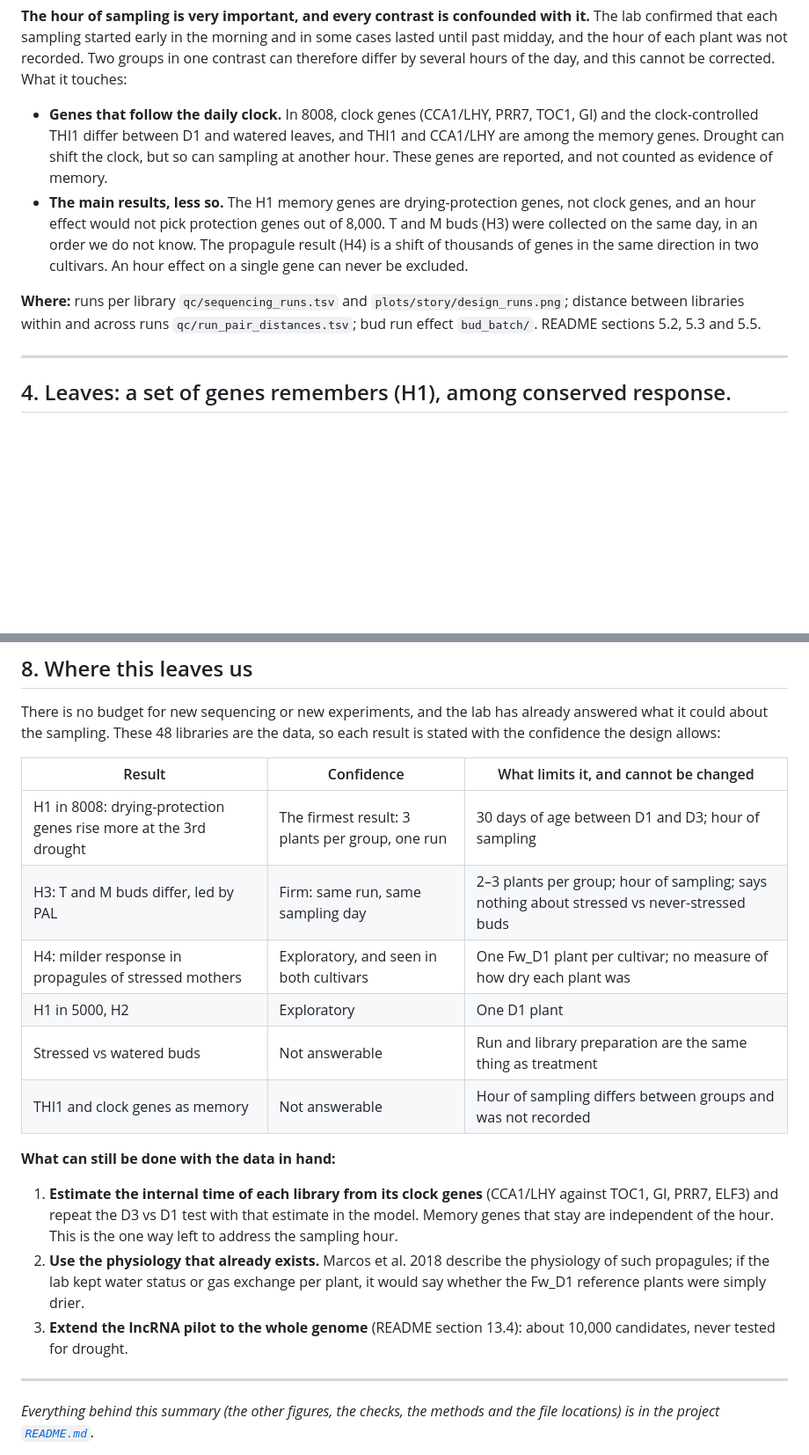
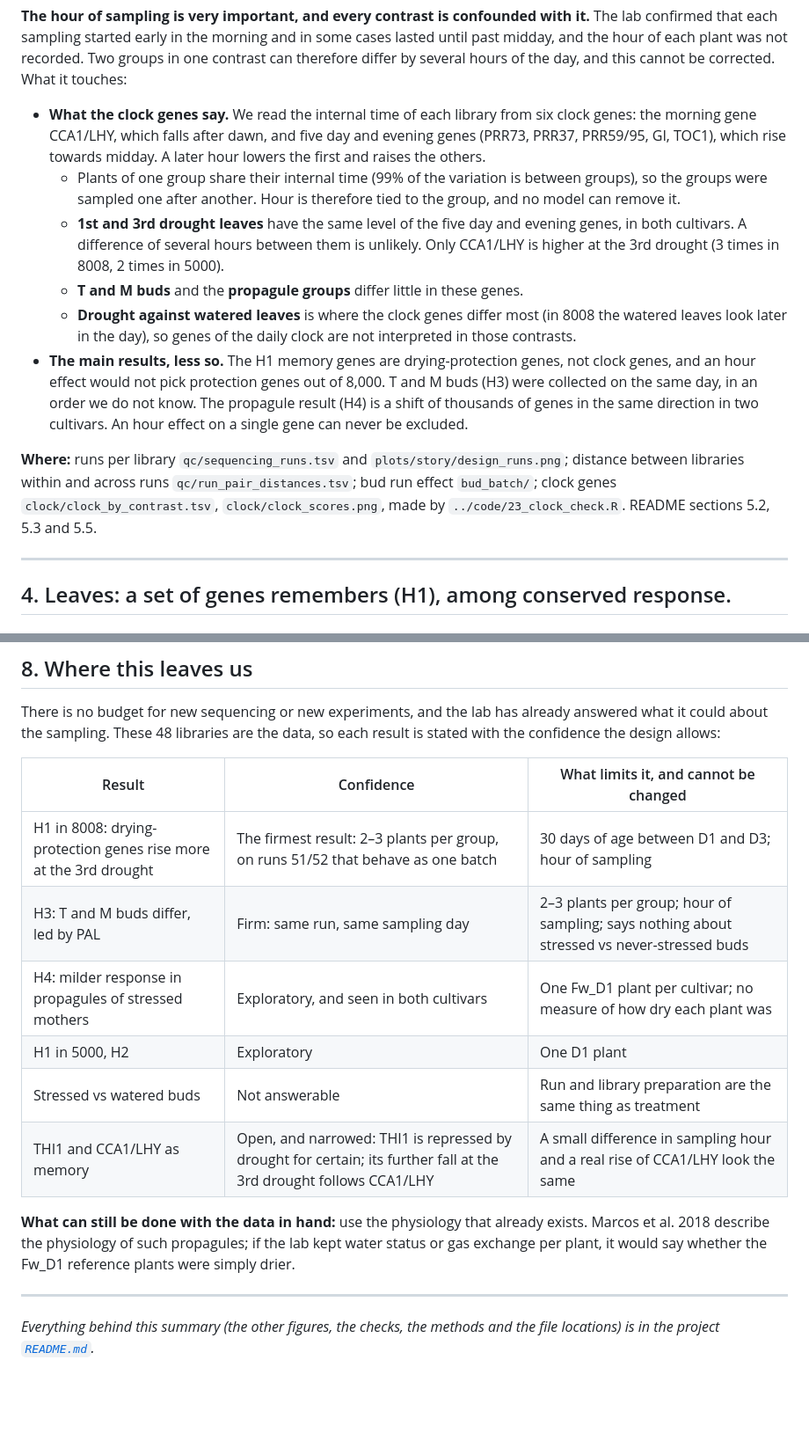
Before and after one commit to jomare1188/improved-octo-couscous, a Markdown page: analysis/results/report_story.md, 2 parts joined by grey strips. Shown at 88% size. GitHub-like rendering; blank space fills up the shorter version.

```diff
--- a/analysis/results/report_story.md
+++ b/analysis/results/report_story.md
@@ -57,10 +57,14 @@ The libraries were sequenced on several runs, and leaves of different ages were
 | Maturation leaves | runs 51/52 | D1 day 144, D3 and watered day 174 | Descriptive only: one plant per drought group, 5000 only. |
 
 **The hour of sampling is very important, and every contrast is confounded with it.** The lab confirmed that each sampling started early in the morning and in some cases lasted until past midday, and the hour of each plant was not recorded. Two groups in one contrast can therefore differ by several hours of the day, and this cannot be corrected. What it touches:
-- **Genes that follow the daily clock.** In 8008, clock genes (CCA1/LHY, PRR7, TOC1, GI) and the clock-controlled THI1 differ between D1 and watered leaves, and THI1 and CCA1/LHY are among the memory genes. Drought can shift the clock, but so can sampling at another hour. These genes are reported, and not counted as evidence of memory.
+- **What the clock genes say.** We read the internal time of each library from six clock genes: the morning gene CCA1/LHY, which falls after dawn, and five day and evening genes (PRR73, PRR37, PRR59/95, GI, TOC1), which rise towards midday. A later hour lowers the first and raises the others.
+  - Plants of one group share their internal time (99% of the variation is between groups), so the groups were sampled one after another. Hour is therefore tied to the group, and no model can remove it.
+  - **1st and 3rd drought leaves** have the same level of the five day and evening genes, in both cultivars. A difference of several hours between them is unlikely. Only CCA1/LHY is higher at the 3rd drought (3 times in 8008, 2 times in 5000).
+  - **T and M buds** and the **propagule groups** differ little in these genes.
+  - **Drought against watered leaves** is where the clock genes differ most (in 8008 the watered leaves look later in the day), so genes of the daily clock are not interpreted in those contrasts.
 - **The main results, less so.** The H1 memory genes are drying-protection genes, not clock genes, and an hour effect would not pick protection genes out of 8,000. T and M buds (H3) were collected on the same day, in an order we do not know. The propagule result (H4) is a shift of thousands of genes in the same direction in two cultivars. An hour effect on a single gene can never be excluded.
 
-**Where:** runs per library `qc/sequencing_runs.tsv` and `plots/story/design_runs.png`; distance between libraries within and across runs `qc/run_pair_distances.tsv`; bud run effect `bud_batch/`. README sections 5.2, 5.3 and 5.5.
+**Where:** runs per library `qc/sequencing_runs.tsv` and `plots/story/design_runs.png`; distance between libraries within and across runs `qc/run_pair_distances.tsv`; bud run effect `bud_batch/`; clock genes `clock/clock_by_contrast.tsv`, `clock/clock_scores.png`, made by `../code/23_clock_check.R`. README sections 5.2, 5.3 and 5.5.
 
 ---
 
@@ -240,17 +246,14 @@ There is no budget for new sequencing or new experiments, and the lab has alread
 
 | Result | Confidence | What limits it, and cannot be changed |
 |---|---|---|
-| H1 in 8008: drying-protection genes rise more at the 3rd drought | The firmest result: 3 plants per group, one run | 30 days of age between D1 and D3; hour of sampling |
+| H1 in 8008: drying-protection genes rise more at the 3rd drought | The firmest result: 2–3 plants per group, on runs 51/52 that behave as one batch | 30 days of age between D1 and D3; hour of sampling |
 | H3: T and M buds differ, led by PAL | Firm: same run, same sampling day | 2–3 plants per group; hour of sampling; says nothing about stressed vs never-stressed buds |
 | H4: milder response in propagules of stressed mothers | Exploratory, and seen in both cultivars | One Fw_D1 plant per cultivar; no measure of how dry each plant was |
 | H1 in 5000, H2 | Exploratory | One D1 plant |
 | Stressed vs watered buds | Not answerable | Run and library preparation are the same thing as treatment |
-| THI1 and clock genes as memory | Not answerable | Hour of sampling differs between groups and was not recorded |
+| THI1 and CCA1/LHY as memory | Open, and narrowed: THI1 is repressed by drought for certain; its further fall at the 3rd drought follows CCA1/LHY | A small difference in sampling hour and a real rise of CCA1/LHY look the same |
 
-**What can still be done with the data in hand:**
-1. **Estimate the internal time of each library from its clock genes** (CCA1/LHY against TOC1, GI, PRR7, ELF3) and repeat the D3 vs D1 test with that estimate in the model. Memory genes that stay are independent of the hour. This is the one way left to address the sampling hour.
-2. **Use the physiology that already exists.** Marcos et al. 2018 describe the physiology of such propagules; if the lab kept water status or gas exchange per plant, it would say whether the Fw_D1 reference plants were simply drier.
-3. **Extend the lncRNA pilot to the whole genome** (README section 13.4): about 10,000 candidates, never tested for drought.
+**What can still be done with the data in hand:** use the physiology that already exists. Marcos et al. 2018 describe the physiology of such propagules; if the lab kept water status or gas exchange per plant, it would say whether the Fw_D1 reference plants were simply drier.
 
 ---
 
```
Also changed, not shown: other parts of analysis/results/report_story.md (+3 -1 lines), README.md (+30 -8 lines), analysis/README.md (+1 -0 lines), analysis/results/clock/clock_scores.png (added), 6 other files.
